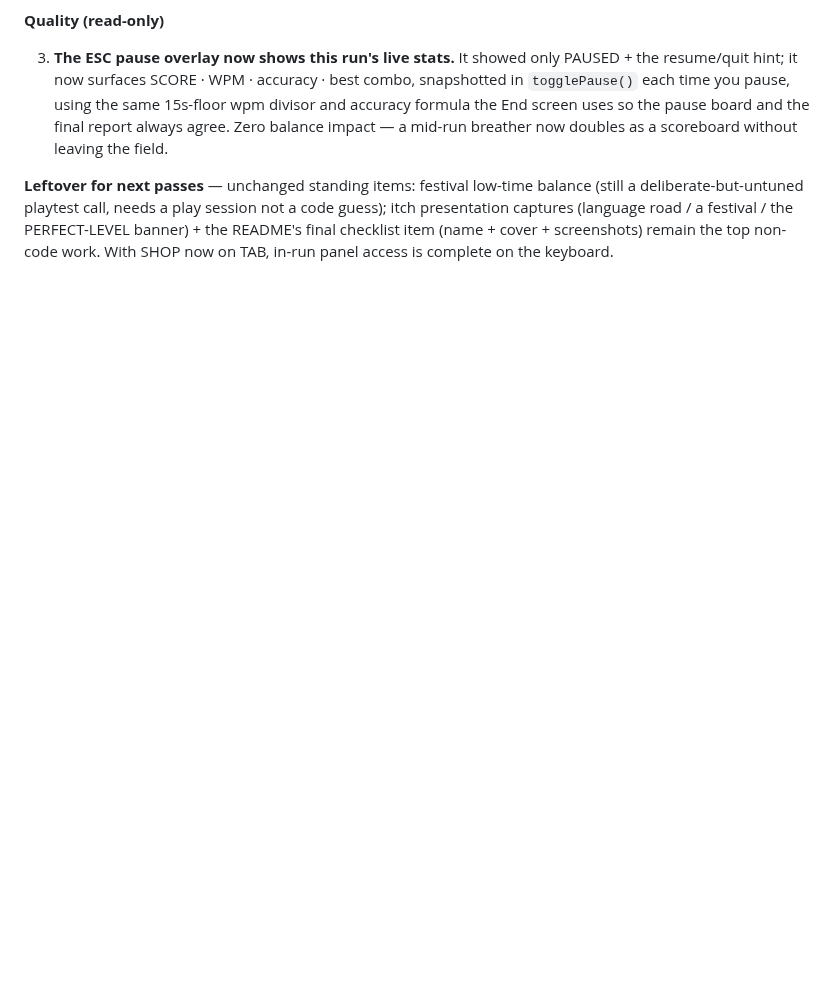
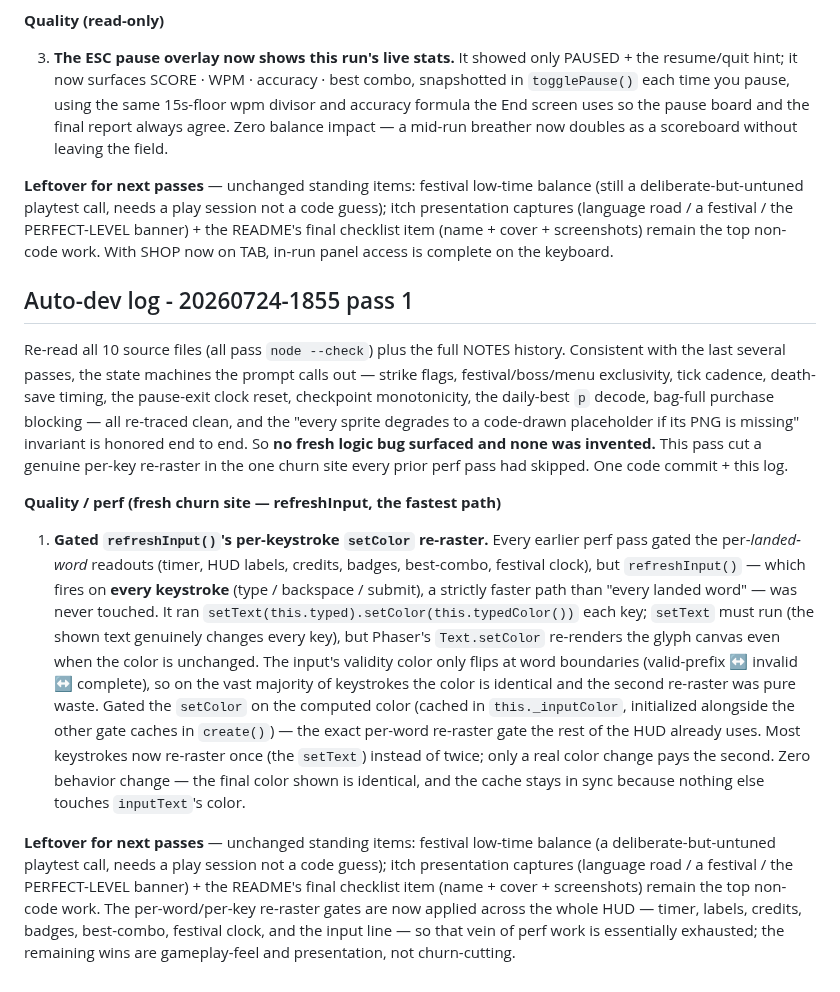
Before and after one commit to RaidenTechnology/life-of-software, a Markdown page: NOTES.md, the part around the change. Rendered like a GitHub page; blank space fills up the shorter version.

Commit message:
NOTES: auto-dev log for pass 20260724-1855 pass 1 (refreshInput per-key setColor re-raster gate)
Co-Authored-By: Claude <noreply@anthropic.com>

```diff
--- a/NOTES.md
+++ b/NOTES.md
@@ -1417,3 +1417,45 @@ code guess); itch presentation captures (language road / a festival / the
 PERFECT-LEVEL banner) + the README's final checklist item (name + cover +
 screenshots) remain the top non-code work. With SHOP now on TAB, in-run panel
 access is complete on the keyboard.
+
+## Auto-dev log - 20260724-1855 pass 1
+
+Re-read all 10 source files (all pass `node --check`) plus the full NOTES
+history. Consistent with the last several passes, the state machines the prompt
+calls out — strike flags, festival/boss/menu exclusivity, tick cadence,
+death-save timing, the pause-exit clock reset, checkpoint monotonicity, the
+daily-best `p` decode, bag-full purchase blocking — all re-traced clean, and the
+"every sprite degrades to a code-drawn placeholder if its PNG is missing"
+invariant is honored end to end. So **no fresh logic bug surfaced and none was
+invented.** This pass cut a genuine per-key re-raster in the one churn site every
+prior perf pass had skipped. One code commit + this log.
+
+**Quality / perf (fresh churn site — refreshInput, the fastest path)**
+
+1. **Gated `refreshInput()`'s per-keystroke `setColor` re-raster.** Every earlier
+   perf pass gated the per-*landed-word* readouts (timer, HUD labels, credits,
+   badges, best-combo, festival clock), but `refreshInput()` — which fires on
+   **every keystroke** (type / backspace / submit), a strictly faster path than
+   "every landed word" — was never touched. It ran
+   `setText(this.typed).setColor(this.typedColor())` each key; `setText` must run
+   (the shown text genuinely changes every key), but Phaser's `Text.setColor`
+   re-renders the glyph canvas even when the color is unchanged. The input's
+   validity color only flips at word boundaries (valid-prefix ↔ invalid ↔
+   complete), so on the vast majority of keystrokes the color is identical and the
+   second re-raster was pure waste. Gated the `setColor` on the computed color
+   (cached in `this._inputColor`, initialized alongside the other gate caches in
+   `create()`) — the exact per-word re-raster gate the rest of the HUD already
+   uses. Most keystrokes now re-raster once (the `setText`) instead of twice; only
+   a real color change pays the second. Zero behavior change — the final color
+   shown is identical, and the cache stays in sync because nothing else touches
+   `inputText`'s color.
+
+**Leftover for next passes** — unchanged standing items: festival low-time
+balance (a deliberate-but-untuned playtest call, needs a play session not a code
+guess); itch presentation captures (language road / a festival / the
+PERFECT-LEVEL banner) + the README's final checklist item (name + cover +
+screenshots) remain the top non-code work. The per-word/per-key re-raster gates
+are now applied across the whole HUD — timer, labels, credits, badges,
+best-combo, festival clock, and the input line — so that vein of perf work is
+essentially exhausted; the remaining wins are gameplay-feel and presentation, not
+churn-cutting.
```
